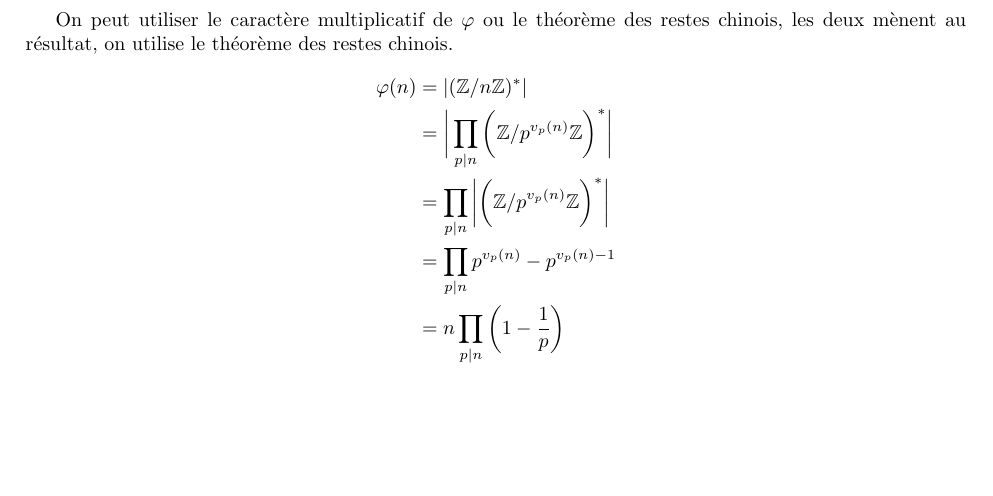
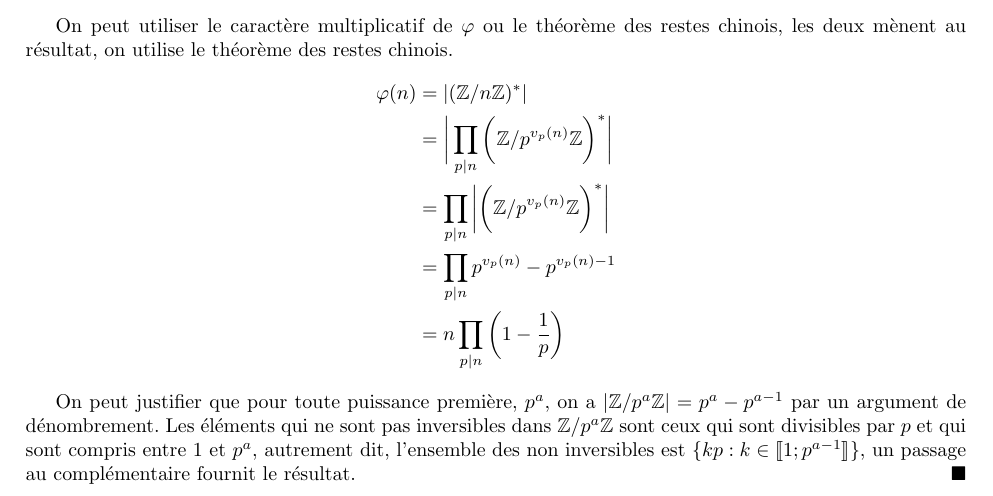
Before and after one commit to ylefay/exercices_mathematiques, a LaTeX document (EXOSCLASSIQUES/05arithmetique/01_sommedesdiviseursetphi.tex): part of the page, cut so that both start at the same text, the shorter picture padded with empty space. Compiled offline with pdfLaTeX.

Commit message:
correction

```diff
--- a/EXOSCLASSIQUES/05arithmetique/01_sommedesdiviseursetphi.tex
+++ b/EXOSCLASSIQUES/05arithmetique/01_sommedesdiviseursetphi.tex
@@ -37,4 +37,7 @@ On peut utiliser le caractère multiplicatif de $\varphi$ ou le théorème des r
 &=\prod_{p|n}p^{v_p(n)}-p^{v_p(n)-1}\\
 &=n\prod_{p|n}\bigg(1-\frac{1}{p}\bigg)
 \end{align*}
+
+On peut justifier que pour toute puissance première, $p^a$, on a $|\mathbb{Z}/{p^a\mathbb{Z}}| = p^a - p^{a-1}$ par un argument de dénombrement. Les éléments qui ne sont pas inversibles dans $\mathbb{Z}/{p^a\mathbb{Z}}$ sont ceux qui sont divisibles par $p$ et qui sont compris entre $1$ et $p^a$, autrement dit, l'ensemble des non inversibles est $\{kp : k\in\llbracket 1;p^{a-1}\rrbracket\}$, un passage au complémentaire fournit le résultat.
+\QED
 \end{document}
```
Also changed, not shown: EXOSCLASSIQUES/01combinatoire/07_involutions.tex (+1 -0 lines), EXOSCLASSIQUES/01combinatoire/07_involutions.pdf, EXOSCLASSIQUES/05arithmetique/01_sommedesdiviseursetphi.pdf.
